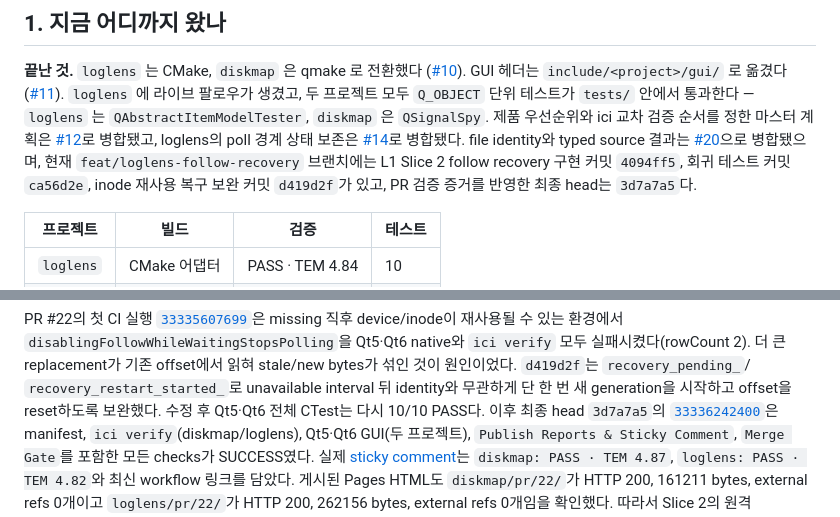
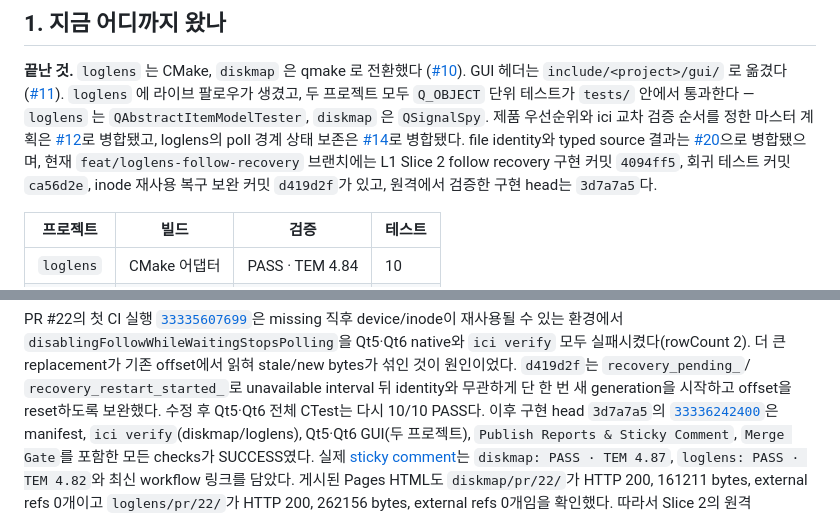
Before and after one commit to jihoon22-lee/toy-projects, a Markdown page: docs/superpowers/2026-08-30-handover.md, 2 parts joined by grey strips. Rendered like a GitHub page.

```diff
--- a/docs/superpowers/2026-08-30-handover.md
+++ b/docs/superpowers/2026-08-30-handover.md
@@ -20,7 +20,7 @@
 identity와 typed source 결과는 [#20](https://github.com/jihoon22-lee/toy-projects/pull/20)으로
 병합됐으며, 현재 `feat/loglens-follow-recovery` 브랜치에는 L1 Slice 2 follow recovery 구현
 커밋 `4094ff5`, 회귀 테스트 커밋 `ca56d2e`, inode 재사용 복구 보완 커밋 `d419d2f`가
-있고, PR 검증 증거를 반영한 최종 head는 `3d7a7a5`다.
+있고, 원격에서 검증한 구현 head는 `3d7a7a5`다.
 
 | 프로젝트 | 빌드 | 검증 | 테스트 |
 |---|---|---|---|
@@ -55,7 +55,7 @@ missing 직후 device/inode이 재사용될 수 있는 환경에서
 섞인 것이 원인이었다. `d419d2f`는 `recovery_pending_`/
 `recovery_restart_started_`로 unavailable interval 뒤 identity와 무관하게 단 한 번
 새 generation을 시작하고 offset을 reset하도록 보완했다. 수정 후 Qt5·Qt6 전체 CTest는
-다시 10/10 PASS다. 이후 최종 head `3d7a7a5`의
+다시 10/10 PASS다. 이후 구현 head `3d7a7a5`의
 [`33336242400`](https://github.com/jihoon22-lee/toy-projects/actions/runs/33336242400)은
 manifest, `ici verify`(diskmap/loglens), Qt5·Qt6 GUI(두 프로젝트), `Publish Reports &
 Sticky Comment`, `Merge Gate`를 포함한 모든 checks가 SUCCESS였다. 실제
```
Also changed, not shown: workthrough/2026-08-31-loglens-follow-recovery.md (+2 -1 lines), 1 other file.
